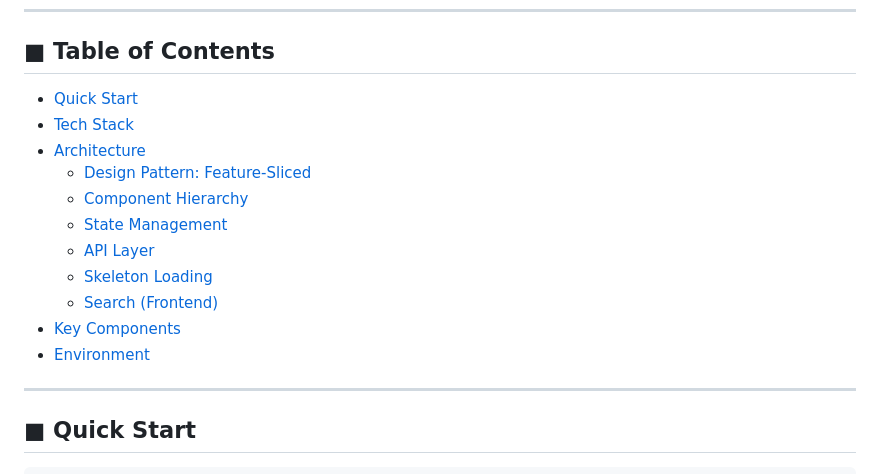
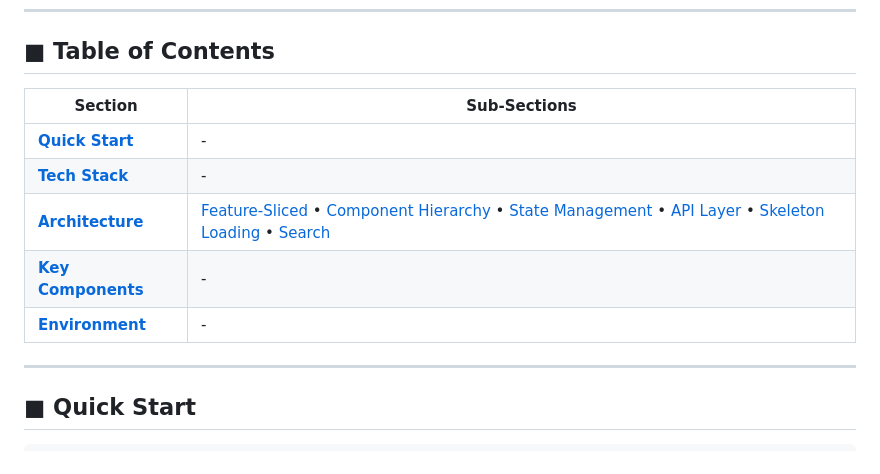
Before and after one commit to Ksalgotra1/Cognito-LMS, a Markdown page: cognito-frontend/README.md, the part around the change. Drawn GitHub-style.

```diff
--- a/cognito-frontend/README.md
+++ b/cognito-frontend/README.md
@@ -5,17 +5,14 @@ React 19 single-page application for the Cognito learning management system.
 ---
 
 ## ■ Table of Contents
-- [Quick Start](#-quick-start)
-- [Tech Stack](#-tech-stack)
-- [Architecture](#-architecture)
-  - [Design Pattern: Feature-Sliced](#design-pattern-feature-sliced)
-  - [Component Hierarchy](#component-hierarchy)
-  - [State Management](#state-management)
-  - [API Layer](#api-layer)
-  - [Skeleton Loading](#skeleton-loading)
-  - [Search (Frontend)](#search-frontend)
-- [Key Components](#-key-components)
-- [Environment](#-environment)
+
+| Section | Sub-Sections |
+|---------|--------------|
+| **[Quick Start](#-quick-start)** | - |
+| **[Tech Stack](#-tech-stack)** | - |
+| **[Architecture](#-architecture)** | [Feature-Sliced](#design-pattern-feature-sliced) • [Component Hierarchy](#component-hierarchy) • [State Management](#state-management) • [API Layer](#api-layer) • [Skeleton Loading](#skeleton-loading) • [Search](#search-frontend) |
+| **[Key Components](#-key-components)** | - |
+| **[Environment](#-environment)** | - |
 
 ---
 
```
Also changed, not shown: README.md (+15 -59 lines), backend/README.md (+13 -15 lines).
